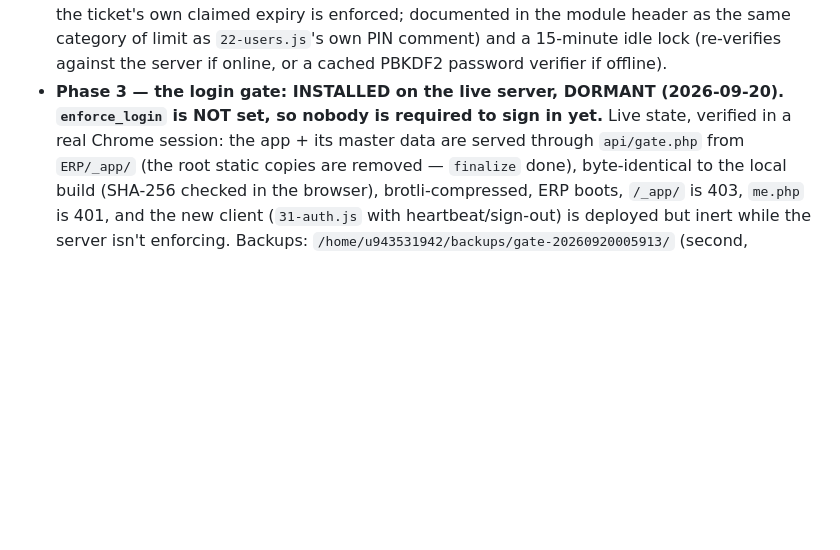
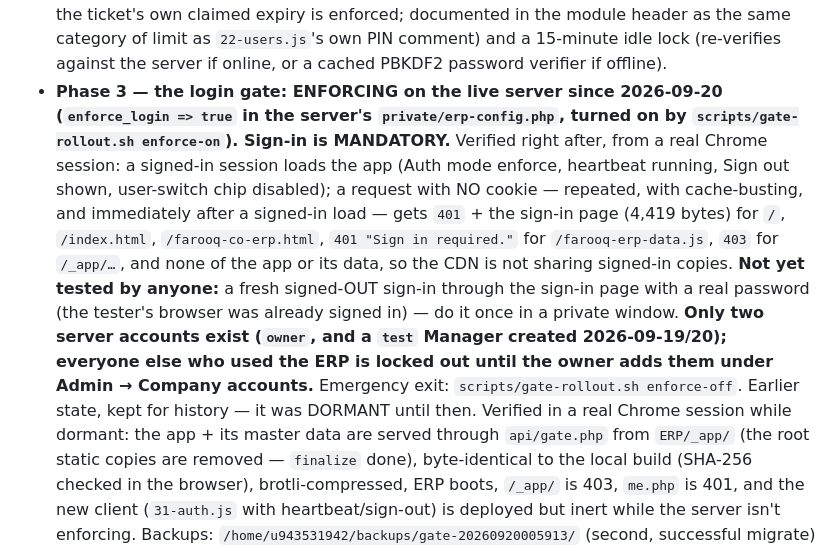
Before and after one commit to elevariq/projectFarooqAndCoTraders, a Markdown page: CLAUDE.md, the part around the change. GitHub-like rendering; blank space fills up the shorter version.

Commit message:
Record that sign-in is now mandatory on the live site, and how it was verified
enforce-on was run on 2026-09-20. Verified in a real browser: a signed-in session works
under enforcement (heartbeat, sign-out, display-only chip); cookie-less requests get the
401 sign-in page / 401 for the data file / 403 for /_app and none of the app or data, even
right after a signed-in load (so the CDN is not sharing signed-in copies). Open items noted:
a fresh signed-out sign-in with a real password is untested; only two server accounts exist.

```diff
--- a/CLAUDE.md
+++ b/CLAUDE.md
@@ -458,8 +458,19 @@ are done and live:
   the browser — only the ticket's own claimed expiry is enforced; documented in the module header
   as the same category of limit as `22-users.js`'s own PIN comment) and a 15-minute idle lock
   (re-verifies against the server if online, or a cached PBKDF2 password verifier if offline).
-- **Phase 3 — the login gate: INSTALLED on the live server, DORMANT (2026-09-20). `enforce_login` is
-  NOT set, so nobody is required to sign in yet.** Live state, verified in a real Chrome session:
+- **Phase 3 — the login gate: ENFORCING on the live server since 2026-09-20 (`enforce_login => true`
+  in the server's `private/erp-config.php`, turned on by `scripts/gate-rollout.sh enforce-on`).
+  Sign-in is MANDATORY.** Verified right after, from a real Chrome session: a signed-in session
+  loads the app (Auth mode enforce, heartbeat running, Sign out shown, user-switch chip disabled);
+  a request with NO cookie — repeated, with cache-busting, and immediately after a signed-in load —
+  gets `401` + the sign-in page (4,419 bytes) for `/`, `/index.html`, `/farooq-co-erp.html`, `401 "Sign in
+  required."` for `/farooq-erp-data.js`, `403` for `/_app/…`, and none of the app or its data, so the
+  CDN is not sharing signed-in copies. **Not yet tested by anyone:** a fresh signed-OUT sign-in through
+  the sign-in page with a real password (the tester's browser was already signed in) — do it once in a
+  private window. **Only two server accounts exist (`owner`, and a `test` Manager created 2026-09-19/20);
+  everyone else who used the ERP is locked out until the owner adds them under Admin → Company
+  accounts.** Emergency exit: `scripts/gate-rollout.sh enforce-off`. Earlier state, kept for history —
+  it was DORMANT until then. Verified in a real Chrome session while dormant:
   the app + its master data are served through `api/gate.php` from `ERP/_app/` (the root static
   copies are removed — `finalize` done), byte-identical to the local build (SHA-256 checked in the
   browser), brotli-compressed, ERP boots, `/_app/` is 403, `me.php` is 401, and the new client
```
